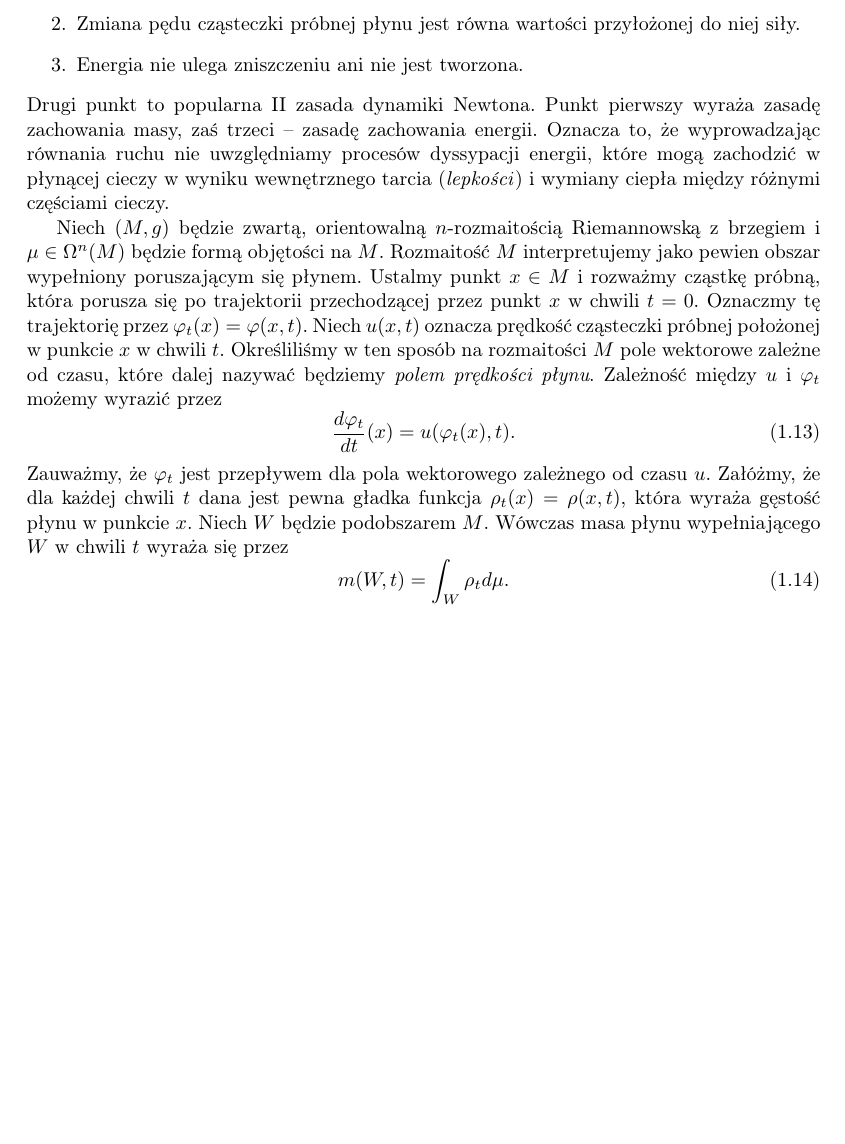
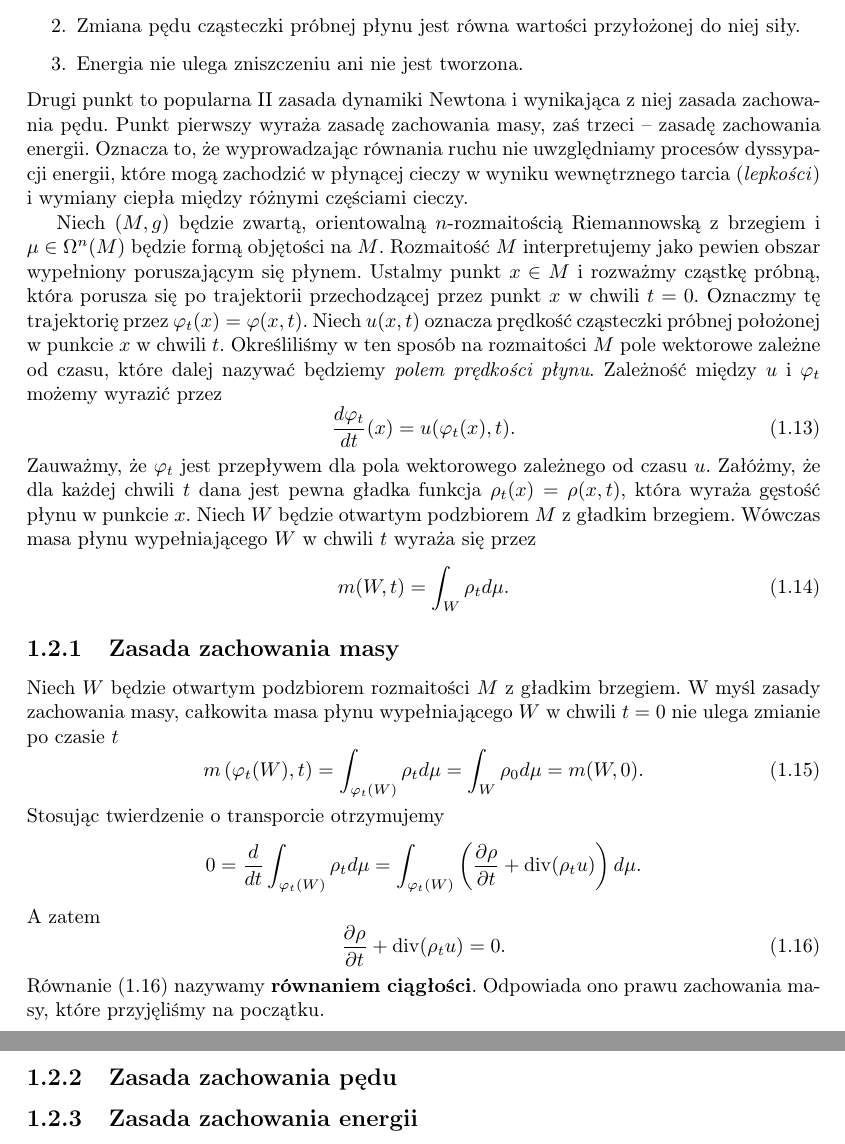
Before and after one commit to rszczers/burgers, a LaTeX book (main.tex, which reads includes/chapters/plyn_idealny/dynamika_plynow.tex): part of page 7 of 8 before the commit and two parts of pages 7 and 8 of 9 after it, the two joined at a grey line, cut so that both start at the same text, the shorter picture padded with empty space. Compiled offline with pdfLaTeX.

Commit message:
continuity equation

```diff
--- a/includes/chapters/plyn_idealny/mechanika_plynow.tex
+++ b/includes/chapters/plyn_idealny/dynamika_plynow.tex
@@ -6,13 +6,33 @@ Poniższy opis płynu jest idealizacją, która zaniedbuje cząsteczkową strukt
     \item Zmiana pędu cząsteczki próbnej płynu jest równa wartości przyłożonej do niej siły.
     \item Energia nie ulega zniszczeniu ani nie jest tworzona.
 \end{enumerate}
-Drugi punkt to popularna II zasada dynamiki Newtona. Punkt pierwszy wyraża zasadę zachowania masy, zaś trzeci – zasadę zachowania energii. Oznacza to, że wyprowadzając równania ruchu nie uwzględniamy procesów dyssypacji energii, które mogą zachodzić w płynącej cieczy w wyniku wewnętrznego tarcia (\emph{lepkości}) i wymiany ciepła między różnymi częściami cieczy.
+Drugi punkt to popularna II zasada dynamiki Newtona i wynikająca z niej zasada zachowania pędu. Punkt pierwszy wyraża zasadę zachowania masy, zaś trzeci – zasadę zachowania energii. Oznacza to, że wyprowadzając równania ruchu nie uwzględniamy procesów dyssypacji energii, które mogą zachodzić w płynącej cieczy w wyniku wewnętrznego tarcia (\emph{lepkości}) i wymiany ciepła między różnymi częściami cieczy.
 
 Niech \((M, g)\) będzie zwartą, orientowalną \(n\)-rozmaitością Riemannowską z brzegiem i \(\mu \in \Omega^n(M)\) będzie formą objętości na \(M\). Rozmaitość \(M\) interpretujemy jako pewien obszar wypełniony poruszającym się płynem. Ustalmy punkt \(x\in M\) i rozważmy cząstkę próbną, która porusza się po trajektorii przechodzącej przez punkt \(x\) w chwili \(t=0\). Oznaczmy tę trajektorię przez \(\varphi_t(x)=\varphi(x,t)\). Niech \(u(x, t)\) oznacza prędkość cząsteczki próbnej położonej w punkcie \(x\) w chwili \(t\). Określiliśmy w ten sposób na rozmaitości \(M\) pole wektorowe zależne od czasu, które dalej nazywać będziemy \emph{polem prędkości płynu}. Zależność między \(u\) i \(\varphi_t\) możemy wyrazić przez
 \begin{equation}\label{eq:first-step}
     \frac{d\varphi_t}{dt}(x) = u(\varphi_t(x), t).
 \end{equation}
-Zauważmy, że \(\varphi_t\) jest przepływem dla pola wektorowego zależnego od czasu \(u\). Załóżmy, że dla każdej chwili \(t\) dana jest pewna gładka funkcja \(\rho_t(x)=\rho(x,t)\), która wyraża gęstość płynu w punkcie \(x\). Niech \(W\) będzie podobszarem \(M\). Wówczas masa płynu wypełniającego \(W\) w chwili \(t\) wyraża się przez
+Zauważmy, że \(\varphi_t\) jest przepływem dla pola wektorowego zależnego od czasu \(u\). Załóżmy, że dla każdej chwili \(t\) dana jest pewna gładka funkcja \(\rho_t(x)=\rho(x,t)\), która wyraża gęstość płynu w punkcie \(x\). Niech \(W\) będzie otwartym podzbiorem \(M\) z gładkim brzegiem. Wówczas masa płynu wypełniającego \(W\) w chwili \(t\) wyraża się przez
 \begin{equation}\label{eq:mass}
     m(W,t) = \int_W \rho_t d\mu.
 \end{equation}
+
+\subsection{Zasada zachowania masy} Niech \(W\) będzie otwartym podzbiorem rozmaitości \(M\) z gładkim brzegiem. W myśl zasady zachowania masy, całkowita masa płynu wypełniającego \(W\) w chwili \(t=0\) nie ulega zmianie po czasie \(t\)
+\begin{equation}\label{eq:mass-cons-1}
+    m\left(\varphi_t(W), t\right) = \int_{\varphi_t(W)}\rho_t d\mu = \int_W \rho_0 d\mu = m(W, 0).
+\end{equation}
+%Stosując twierdzenie o transporcie otrzymujemy
+%\begin{equation}\label{eq:mass-cons-2}
+%    \frac{d}{dt} \int_{\varphi_t(W)}\rho_t d\mu = 0.
+%\end{equation}
+Stosując twierdzenie o transporcie otrzymujemy
+\begin{equation*}
+    0 = \frac{d}{dt}\int_{\varphi_t(W)} \rho_t d\mu = \int_{\varphi_t(W)}\left(\frac{\partial \rho}{\partial t} + \mathrm{div}(\rho_t u) \right) d\mu.
+\end{equation*}
+A zatem
+\begin{equation}\label{eq:continuity-eq}
+\frac{\partial \rho}{\partial t} + \mathrm{div}(\rho_t u) = 0.
+\end{equation}
+Równanie \eqref{eq:continuity-eq} nazywamy \textbf{równaniem ciągłości}. Odpowiada ono prawu zachowania masy, które przyjęliśmy na początku.
+\subsection{Zasada zachowania pędu}
+\subsection{Zasada zachowania energii}
```
Also changed, not shown: includes/chapters/plyn_idealny/wstep.tex (+4 -2 lines), main.tex (+1 -1 lines), burgers.pdf.
